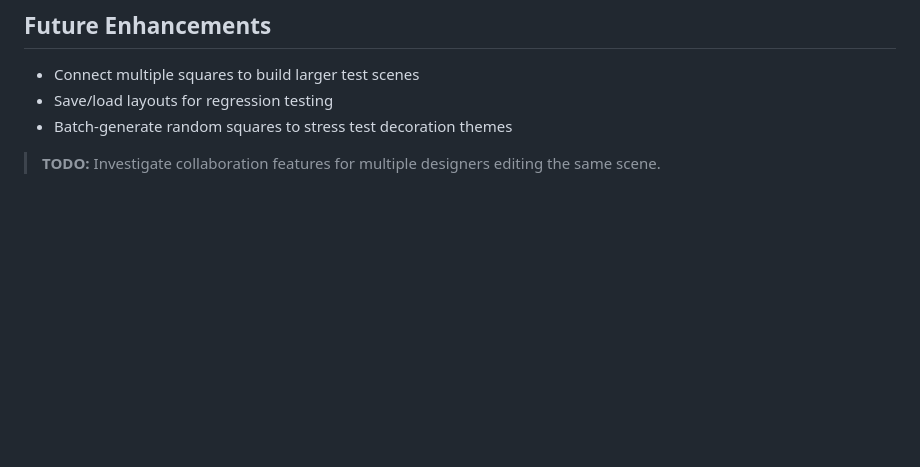
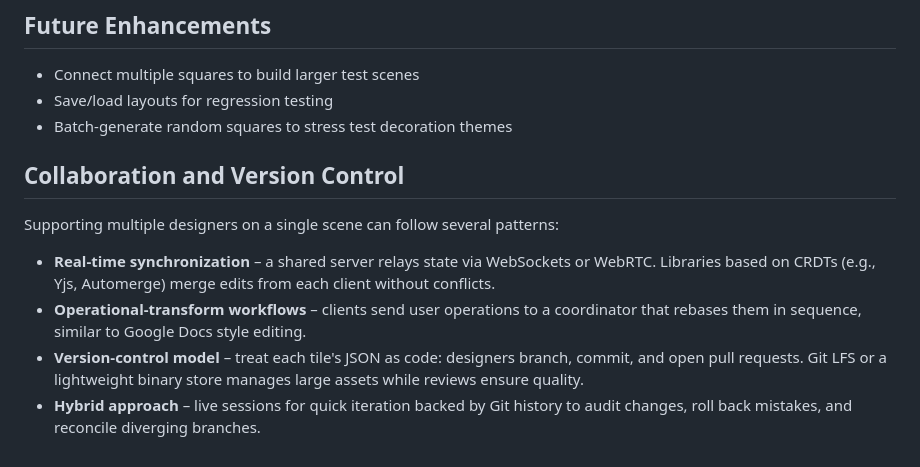
Before and after one commit to ibNez/Arcane-Realms, a Markdown page: docs/environment-builder.md, the part around the change. Drawn GitHub-style; blank space fills up the shorter version.

Commit message:
docs: outline collaboration workflows

```diff
--- a/docs/environment-builder.md
+++ b/docs/environment-builder.md
@@ -116,4 +116,10 @@ consistent while speeding up repeat sessions.
 - Save/load layouts for regression testing
 - Batch-generate random squares to stress test decoration themes
 
-> **TODO:** Investigate collaboration features for multiple designers editing the same scene.
+## Collaboration and Version Control
+Supporting multiple designers on a single scene can follow several patterns:
+
+- **Real-time synchronization** – a shared server relays state via WebSockets or WebRTC. Libraries based on CRDTs (e.g., Yjs, Automerge) merge edits from each client without conflicts.
+- **Operational-transform workflows** – clients send user operations to a coordinator that rebases them in sequence, similar to Google Docs style editing.
+- **Version-control model** – treat each tile's JSON as code: designers branch, commit, and open pull requests. Git LFS or a lightweight binary store manages large assets while reviews ensure quality.
+- **Hybrid approach** – live sessions for quick iteration backed by Git history to audit changes, roll back mistakes, and reconcile diverging branches.
```
